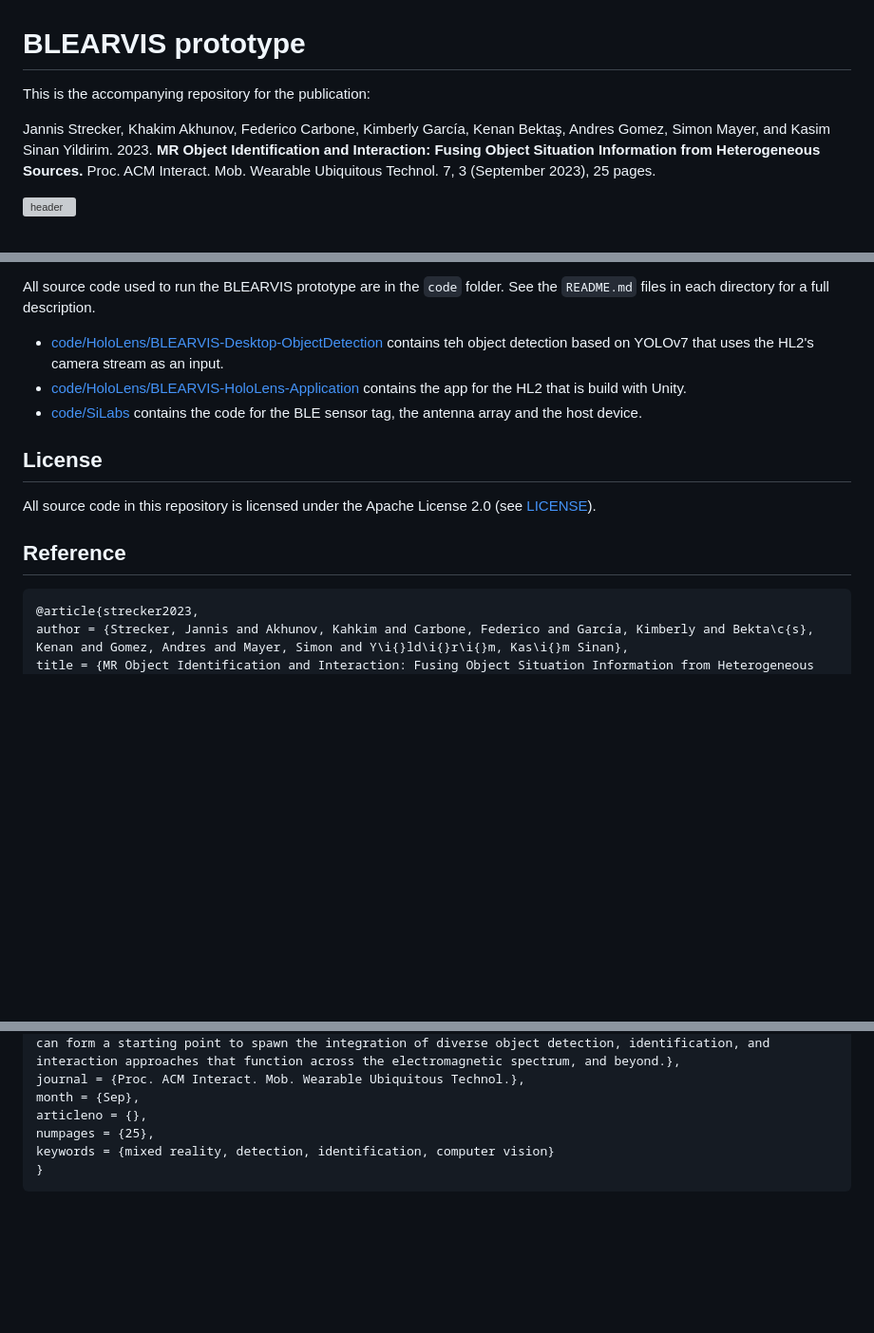
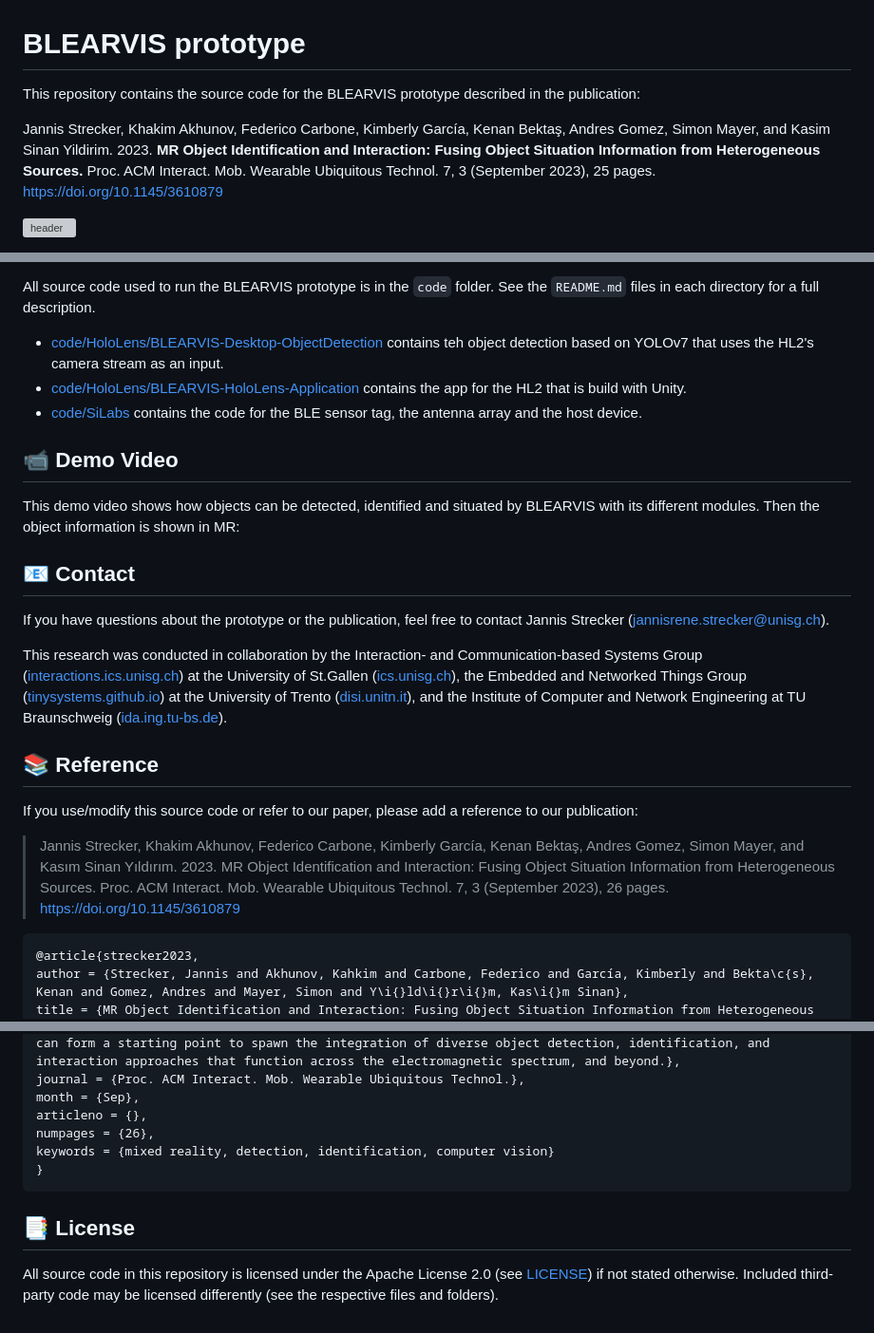
Before and after one commit to Interactions-HSG/blearvis, a Markdown page: README.md, 3 parts joined by grey strips. Shown at 95% size. GitHub-like rendering; blank space fills up the shorter version; grey boxes are pictures that could not be loaded.

````diff
--- a/README.md
+++ b/README.md
@@ -1,8 +1,8 @@
 # BLEARVIS prototype
 
-This is the accompanying repository for the publication:
+This repository contains the source code for the BLEARVIS prototype described in the publication:
 
-Jannis Strecker, Khakim Akhunov, Federico Carbone, Kimberly García, Kenan Bektaş, Andres Gomez, Simon Mayer, and Kasim Sinan Yildirim. 2023. **MR Object Identification and Interaction: Fusing Object Situation Information from Heterogeneous Sources.** Proc. ACM Interact. Mob. Wearable Ubiquitous Technol. 7, 3 (September 2023), 25 pages.
+Jannis Strecker, Khakim Akhunov, Federico Carbone, Kimberly García, Kenan Bektaş, Andres Gomez, Simon Mayer, and Kasim Sinan Yildirim. 2023. **MR Object Identification and Interaction: Fusing Object Situation Information from Heterogeneous Sources.** Proc. ACM Interact. Mob. Wearable Ubiquitous Technol. 7, 3 (September 2023), 25 pages. https://doi.org/10.1145/3610879
 
 ![header](./header.png)
 
@@ -18,14 +18,24 @@ of the Bluetooth Low Energy (BLE) tags._
 
-All source code used to run the BLEARVIS prototype are in the `code` folder. See the `README.md` files in each directory for a full description.
+All source code used to run the BLEARVIS prototype is in the `code` folder. See the `README.md` files in each directory for a full description.
 - [code/HoloLens/BLEARVIS-Desktop-ObjectDetection](https://github.com/Interactions-HSG/blearvis/tree/main/code/HoloLens/BLEARVIS-Desktop-ObjectDetection) contains teh object detection based on YOLOv7 that uses the HL2's camera stream as an input.
 - [code/HoloLens/BLEARVIS-HoloLens-Application](https://github.com/Interactions-HSG/blearvis/tree/main/code/HoloLens/BLEARVIS-HoloLens-Application) contains the app for the HL2 that is build with Unity.
 - [code/SiLabs](https://github.com/Interactions-HSG/blearvis/tree/main/code/SiLabs) contains the code for the BLE sensor tag, the antenna array and the host device.
 
-## License
+## 📹 Demo Video
+This demo video shows how objects can be detected, identified and situated by BLEARVIS with its different modules. Then the object information is shown in MR:
 
-All source code in this repository is licensed under the Apache License 2.0 (see [LICENSE](https://github.com/Interactions-HSG/blearvis/blob/main/LICENSE)).
+## 📧 Contact
 
-## Reference
+If you have questions about the prototype or the publication, feel free to contact Jannis Strecker ([jannisrene.strecker@unisg.ch](mailto:jannisrene.strecker@unisg.ch)).
+
+This research was conducted in collaboration by the Interaction- and Communication-based Systems Group ([interactions.ics.unisg.ch](https://interactions.ics.unisg.ch)) at the University of St.Gallen ([ics.unisg.ch](https://ics.unisg.ch)), the Embedded and Networked Things Group ([tinysystems.github.io](https://tinysystems.github.io/)) at the University of Trento ([disi.unitn.it](https://www.disi.unitn.it/)), and the Institute of Computer and Network Engineering at TU Braunschweig ([ida.ing.tu-bs.de](https://www.ida.ing.tu-bs.de/)).
+
+
+## 📚 Reference
+
+If you use/modify this source code or refer to our paper, please add a reference to our publication:
+
+> Jannis Strecker, Khakim Akhunov, Federico Carbone, Kimberly García, Kenan Bektaş, Andres Gomez, Simon Mayer, and Kasım Sinan Yıldırım. 2023. MR Object Identification and Interaction: Fusing Object Situation Information from Heterogeneous Sources. Proc. ACM Interact. Mob. Wearable Ubiquitous Technol. 7, 3 (September 2023), 26 pages. https://doi.org/10.1145/3610879
 
 ```bibtex
 @article{strecker2023,
@@ -43,7 +53,12 @@ abstract = {The increasing number of objects in ubiquitous computing environment
 journal = {Proc. ACM Interact. Mob. Wearable Ubiquitous Technol.},
 month = {Sep},
 articleno = {},
-numpages = {25},
+numpages = {26},
 keywords = {mixed reality, detection, identification, computer vision}
 }
 ```
+
+## 📑 License
+
+All source code in this repository is licensed under the Apache License 2.0 (see [LICENSE](https://github.com/Interactions-HSG/blearvis/blob/main/LICENSE)) if not stated otherwise.
+Included third-party code may be licensed differently (see the respective files and folders).
````
Also changed, not shown: other parts of README.md (+4 -4 lines).
